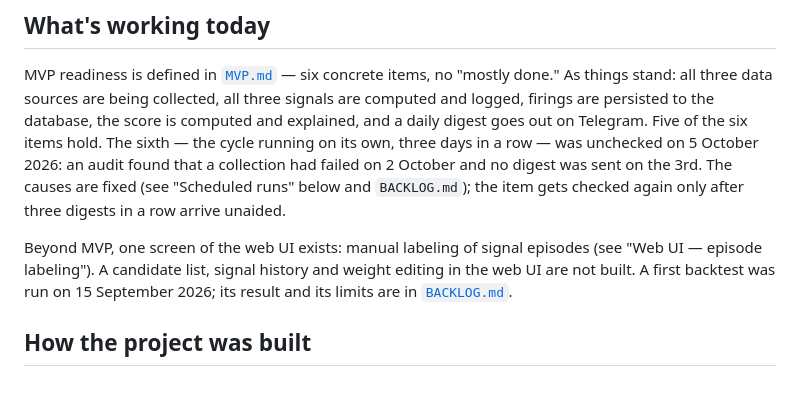
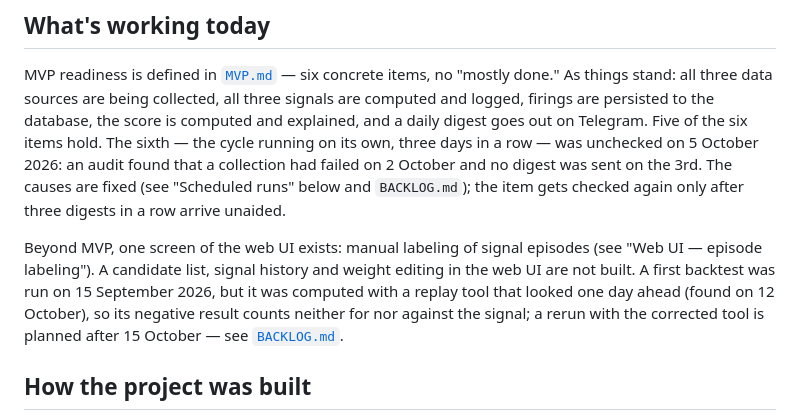
Before and after one commit to vimakushin/crypto-signal-agent, a Markdown page: README.md, the part around the change. Drawn GitHub-style; blank space fills up the shorter version.

```diff
--- a/README.md
+++ b/README.md
@@ -33,7 +33,7 @@ All thresholds, signal weights, the watchlist and the schedule live in `config.y
 
 MVP readiness is defined in [`MVP.md`](MVP.md) — six concrete items, no "mostly done." As things stand: all three data sources are being collected, all three signals are computed and logged, firings are persisted to the database, the score is computed and explained, and a daily digest goes out on Telegram. Five of the six items hold. The sixth — the cycle running on its own, three days in a row — was unchecked on 5 October 2026: an audit found that a collection had failed on 2 October and no digest was sent on the 3rd. The causes are fixed (see "Scheduled runs" below and `BACKLOG.md`); the item gets checked again only after three digests in a row arrive unaided.
 
-Beyond MVP, one screen of the web UI exists: manual labeling of signal episodes (see "Web UI — episode labeling"). A candidate list, signal history and weight editing in the web UI are not built. A first backtest was run on 15 September 2026; its result and its limits are in [`BACKLOG.md`](BACKLOG.md).
+Beyond MVP, one screen of the web UI exists: manual labeling of signal episodes (see "Web UI — episode labeling"). A candidate list, signal history and weight editing in the web UI are not built. A first backtest was run on 15 September 2026, but it was computed with a replay tool that looked one day ahead (found on 12 October), so its negative result counts neither for nor against the signal; a rerun with the corrected tool is planned after 15 October — see [`BACKLOG.md`](BACKLOG.md).
 
 ## How the project was built
 
```
Also changed, not shown: BACKLOG.md (+10 -5 lines), README.ru.md (+1 -1 lines).
